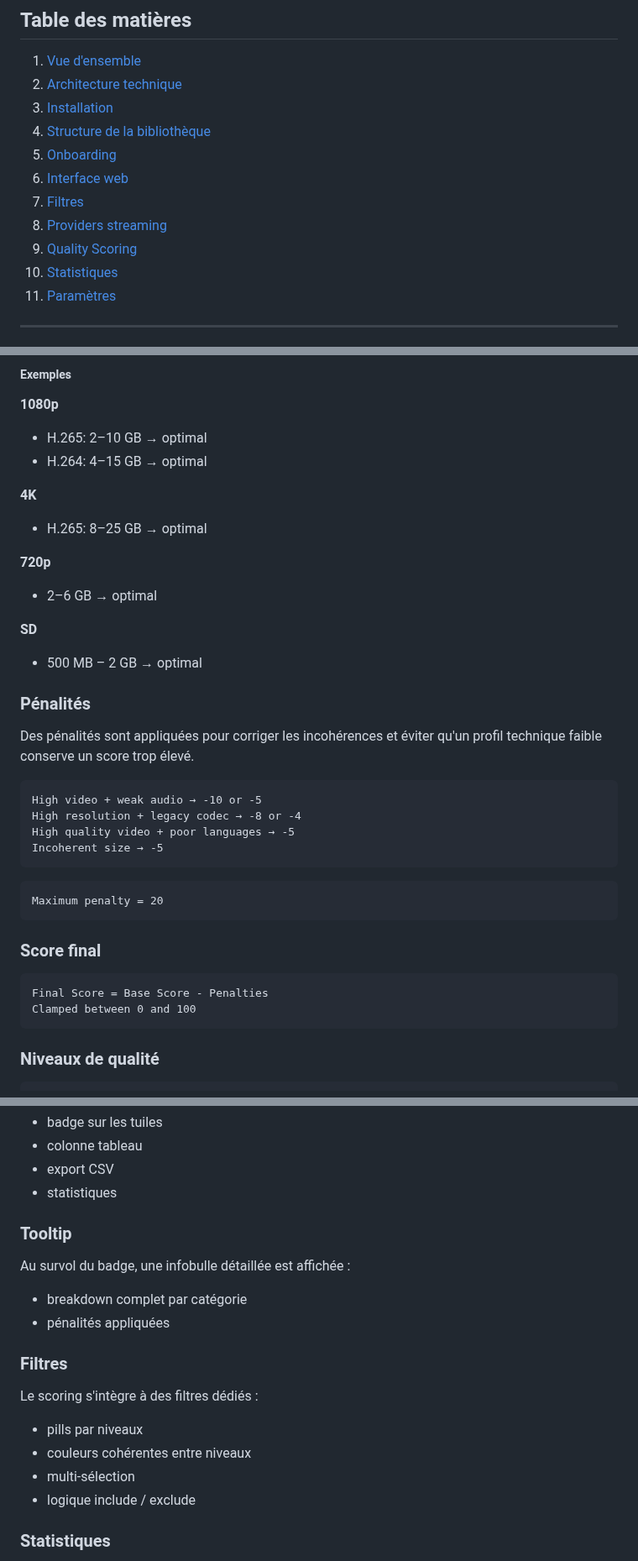
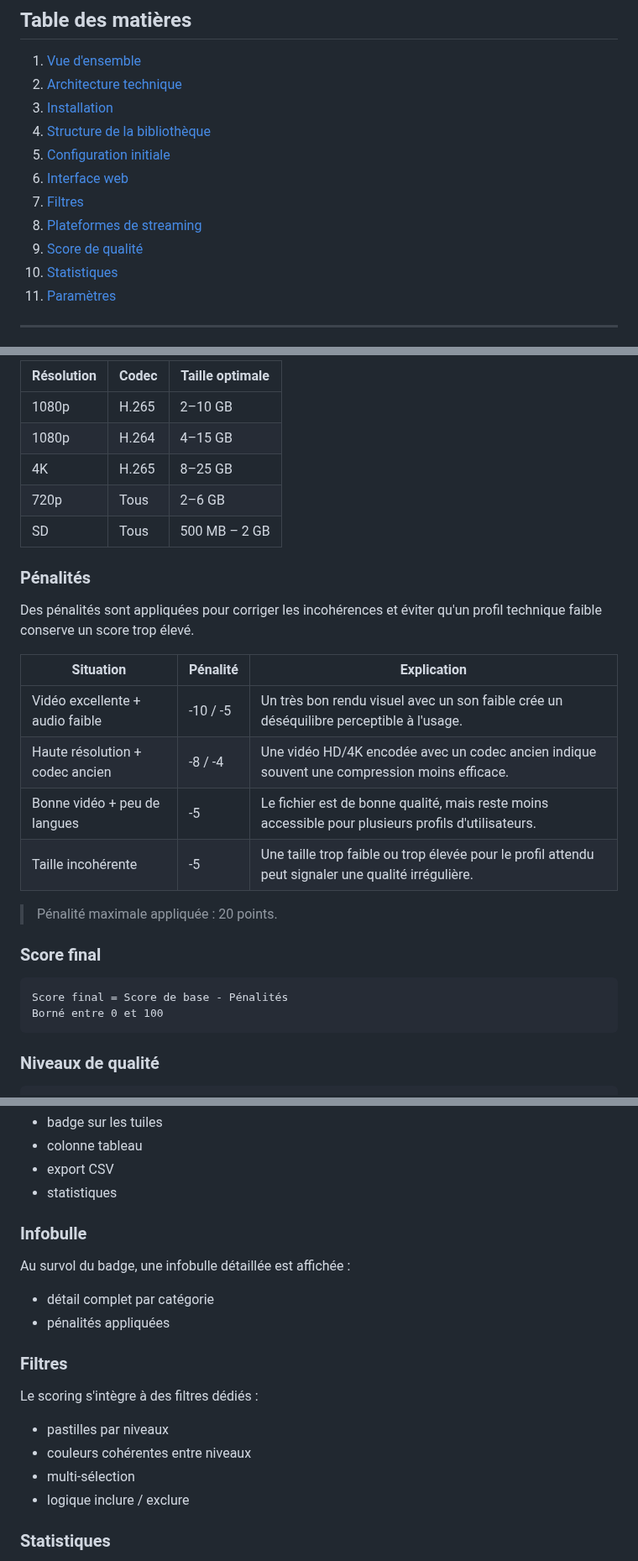
Before and after one commit to MyMediaLibrary/MyMediaLibrary, a Markdown page: docs/fr.md, 3 parts joined by grey strips. Shown at 84% size. GitHub-like rendering.

Commit message:
docs: clarify quality scoring tables and penalty explanations in FR/EN

````diff
--- a/docs/fr.md
+++ b/docs/fr.md
@@ -6,11 +6,11 @@
 2. [Architecture technique](#2-architecture-technique)
 3. [Installation](#3-installation)
 4. [Structure de la bibliothèque](#4-structure-de-la-bibliothèque)
-5. [Onboarding](#5-onboarding)
+5. [Configuration initiale](#5-configuration-initiale)
 6. [Interface web](#6-interface-web)
 7. [Filtres](#7-filtres)
-8. [Providers streaming](#8-providers-streaming)
-9. [Quality Scoring](#9-quality-scoring)
+8. [Plateformes de streaming](#8-plateformes-de-streaming)
+9. [Score de qualité](#9-score-de-qualité)
 10. [Statistiques](#10-statistiques)
 11. [Paramètres](#11-paramètres)
 
@@ -305,39 +293,30 @@ Unknown → 5
 
-##### Exemples
-
-**1080p**
-- H.265: 2–10 GB → optimal
-- H.264: 4–15 GB → optimal
-
-**4K**
-- H.265: 8–25 GB → optimal
-
-**720p**
-- 2–6 GB → optimal
-
-**SD**
-- 500 MB – 2 GB → optimal
+| Résolution | Codec | Taille optimale |
+|---|---|---|
+| 1080p | H.265 | 2–10 GB |
+| 1080p | H.264 | 4–15 GB |
+| 4K | H.265 | 8–25 GB |
+| 720p | Tous | 2–6 GB |
+| SD | Tous | 500 MB – 2 GB |
 
 ### Pénalités
 
 Des pénalités sont appliquées pour corriger les incohérences et éviter qu'un profil technique faible conserve un score trop élevé.
 
-```text
-High video + weak audio → -10 or -5
-High resolution + legacy codec → -8 or -4
-High quality video + poor languages → -5
-Incoherent size → -5
-```
+| Situation | Pénalité | Explication |
+|---|---|---|
+| Vidéo excellente + audio faible | -10 / -5 | Un très bon rendu visuel avec un son faible crée un déséquilibre perceptible à l'usage. |
+| Haute résolution + codec ancien | -8 / -4 | Une vidéo HD/4K encodée avec un codec ancien indique souvent une compression moins efficace. |
+| Bonne vidéo + peu de langues | -5 | Le fichier est de bonne qualité, mais reste moins accessible pour plusieurs profils d'utilisateurs. |
+| Taille incohérente | -5 | Une taille trop faible ou trop élevée pour le profil attendu peut signaler une qualité irrégulière. |
 
-```text
-Maximum penalty = 20
-```
+> Pénalité maximale appliquée : 20 points.
 
 ### Score final
 
 ```text
-Final Score = Base Score - Penalties
-Clamped between 0 and 100
+Score final = Score de base - Pénalités
+Borné entre 0 et 100
 ```
 
 ### Niveaux de qualité
@@ -358,19 +337,19 @@ Le score qualité est visible dans toute l'interface :
 - export CSV
 - statistiques
 
-### Tooltip
+### Infobulle
 
 Au survol du badge, une infobulle détaillée est affichée :
-- breakdown complet par catégorie
+- détail complet par catégorie
 - pénalités appliquées
 
 ### Filtres
 
 Le scoring s'intègre à des filtres dédiés :
-- pills par niveaux
+- pastilles par niveaux
 - couleurs cohérentes entre niveaux
 - multi-sélection
-- logique include / exclude
+- logique inclure / exclure
 
 ### Statistiques
 
````
Also changed, not shown: other parts of docs/fr.md (+65 -77 lines), README.md (+3 -3 lines), docs/en.md (+60 -81 lines).
